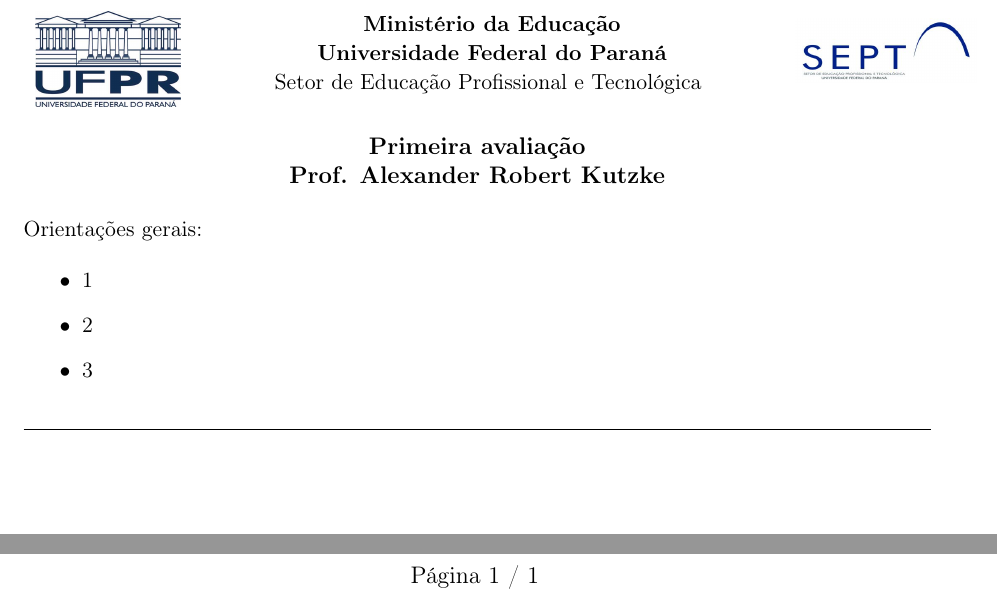
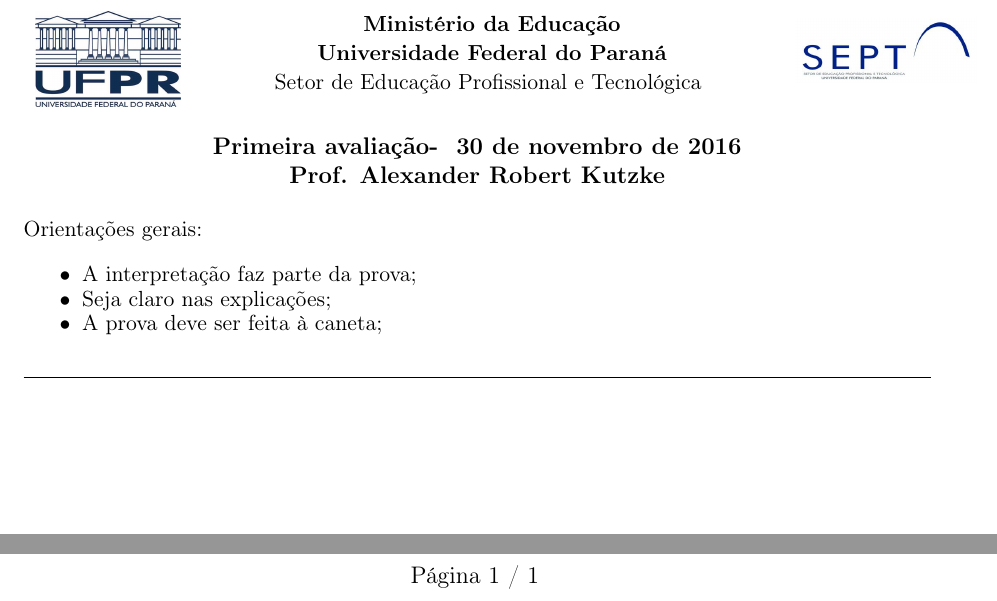
Before and after one commit to alexkutzke/modelo_prova_latex_ufpr, a LaTeX problem sheet (Prova.tex, which reads sty/UFPR.sty): two parts of the page, joined at a grey line, cut so that both start at the same text. Compiled offline with pdfLaTeX.

Commit message:
Primeira versão

```diff
--- a/Prova.tex
+++ b/Prova.tex
@@ -28,11 +28,22 @@
 \nomeCurso{Análise e Desenvolvimento de Sistemas}
 \nomeDisciplina{}
 \semestre{}   % Deixe em branco se for para mais de um semestre (recuperação)
-\dataDaProva{\today}
+\dataDaProva{ \today }
 \tipoAvaliacao{Primeira avaliação}
 
 \info
 %\vspace{-1.5 cm}
+
+\begin{small}
+\noindent Orientações gerais:
+\begin{itemize}
+  \itemsep=-2mm
+  \item A interpretação faz parte da prova;
+  \item Seja claro nas explicações;
+  \item A prova deve ser feita à caneta;
+\end{itemize}
+\end{small}
+\hrulefill
 
 %%%%%%%%%%%%%%%%%%%%%%%%%%%%%%%%%%%%%%%%%%%%%%%%%
 
--- a/sty/UFPR.sty
+++ b/sty/UFPR.sty
@@ -74,18 +74,9 @@
 \end{figure}
 
 {\bf \disciplina}\\
-{\bf \avaliacao}\\
+{\bf \avaliacao - \data }\\
 {\bf Prof. \professor}
 
 \end{center}
-\begin{small}
-\noindent Orientações gerais:
 
-\begin{itemize}
-  \item 1
-  \item 2
-  \item 3
-\end{itemize}
-\end{small}
-\hrulefill
 }
```
Also changed, not shown: sty/UFPR.sty (2 more changed lines).
